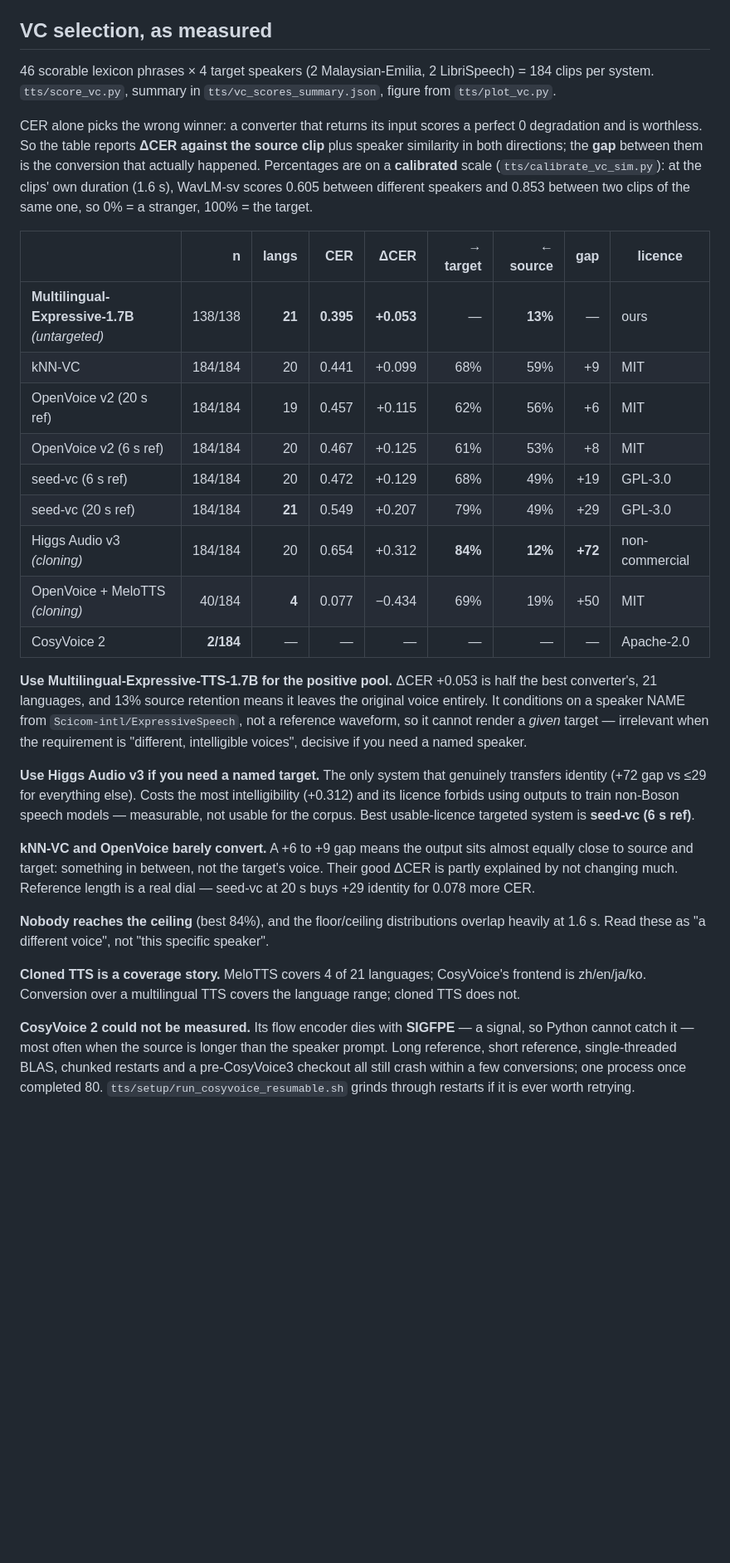
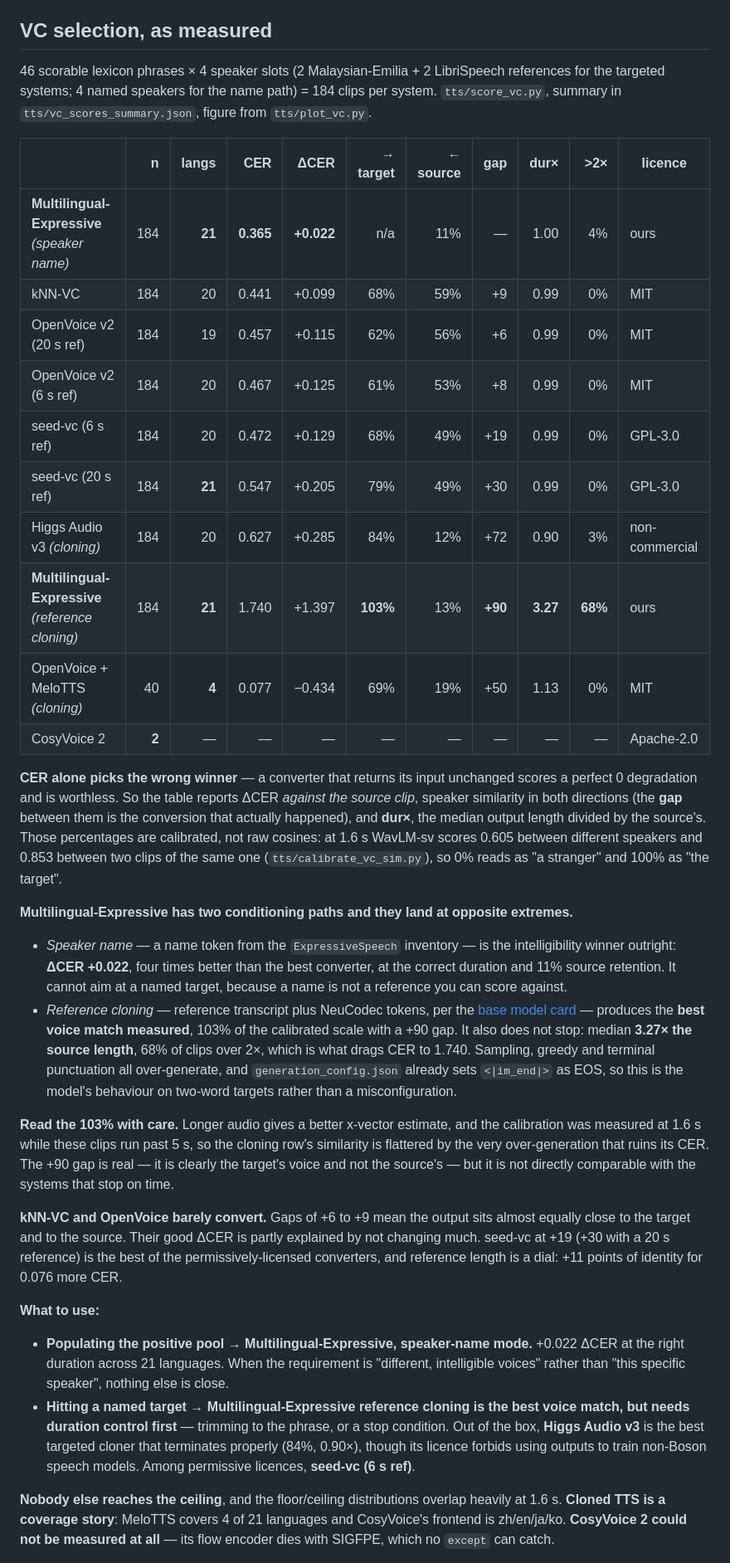
Before and after one commit to Scicom-AI-Enterprise-Organization/Whisper-Hallucination, a Markdown page: CLAUDE.md, the part around one of its changes. Shown at 83% size. Rendered like a GitHub page; blank space fills up the shorter version.

```diff
--- a/CLAUDE.md
+++ b/CLAUDE.md
@@ -185,55 +186,70 @@ and every system fell through to "unknown". No braces in `:?` messages.
 
 ## VC selection, as measured
 
-46 scorable lexicon phrases × 4 target speakers (2 Malaysian-Emilia, 2 LibriSpeech) = 184
-clips per system. `tts/score_vc.py`, summary in `tts/vc_scores_summary.json`, figure from
-`tts/plot_vc.py`.
+46 scorable lexicon phrases × 4 speaker slots (2 Malaysian-Emilia + 2 LibriSpeech references
+for the targeted systems; 4 named speakers for the name path) = 184 clips per system.
+`tts/score_vc.py`, summary in `tts/vc_scores_summary.json`, figure from `tts/plot_vc.py`.
 
-CER alone picks the wrong winner: a converter that returns its input scores a perfect 0
-degradation and is worthless. So the table reports **ΔCER against the source clip** plus
-speaker similarity in both directions; the **gap** between them is the conversion that
-actually happened. Percentages are on a **calibrated** scale (`tts/calibrate_vc_sim.py`):
-at the clips' own duration (1.6 s), WavLM-sv scores 0.605 between different speakers and
-0.853 between two clips of the same one, so 0% = a stranger, 100% = the target.
+| | n | langs | CER | ΔCER | → target | ← source | gap | dur× | >2× | licence |
+|---|---:|---:|---:|---:|---:|---:|---:|---:|---:|---|
+| **Multilingual-Expressive** *(speaker name)* | 184 | **21** | **0.365** | **+0.022** | n/a | 11% | — | 1.00 | 4% | ours |
+| kNN-VC | 184 | 20 | 0.441 | +0.099 | 68% | 59% | +9 | 0.99 | 0% | MIT |
+| OpenVoice v2 (20 s ref) | 184 | 19 | 0.457 | +0.115 | 62% | 56% | +6 | 0.99 | 0% | MIT |
+| OpenVoice v2 (6 s ref) | 184 | 20 | 0.467 | +0.125 | 61% | 53% | +8 | 0.99 | 0% | MIT |
+| seed-vc (6 s ref) | 184 | 20 | 0.472 | +0.129 | 68% | 49% | +19 | 0.99 | 0% | GPL-3.0 |
+| seed-vc (20 s ref) | 184 | **21** | 0.547 | +0.205 | 79% | 49% | +30 | 0.99 | 0% | GPL-3.0 |
+| Higgs Audio v3 *(cloning)* | 184 | 20 | 0.627 | +0.285 | 84% | 12% | +72 | 0.90 | 3% | non-commercial |
+| **Multilingual-Expressive** *(reference cloning)* | 184 | **21** | 1.740 | +1.397 | **103%** | 13% | **+90** | **3.27** | **68%** | ours |
+| OpenVoice + MeloTTS *(cloning)* | 40 | **4** | 0.077 | −0.434 | 69% | 19% | +50 | 1.13 | 0% | MIT |
+| CosyVoice 2 | **2** | — | — | — | — | — | — | — | — | Apache-2.0 |
 
-| | n | langs | CER | ΔCER | → target | ← source | gap | licence |
-|---|---:|---:|---:|---:|---:|---:|---:|---|
-| **Multilingual-Expressive-1.7B** *(untargeted)* | 138/138 | **21** | **0.395** | **+0.053** | — | **13%** | — | ours |
-| kNN-VC | 184/184 | 20 | 0.441 | +0.099 | 68% | 59% | +9 | MIT |
-| OpenVoice v2 (20 s ref) | 184/184 | 19 | 0.457 | +0.115 | 62% | 56% | +6 | MIT |
-| OpenVoice v2 (6 s ref) | 184/184 | 20 | 0.467 | +0.125 | 61% | 53% | +8 | MIT |
-| seed-vc (6 s ref) | 184/184 | 20 | 0.472 | +0.129 | 68% | 49% | +19 | GPL-3.0 |
-| seed-vc (20 s ref) | 184/184 | **21** | 0.549 | +0.207 | 79% | 49% | +29 | GPL-3.0 |
-| Higgs Audio v3 *(cloning)* | 184/184 | 20 | 0.654 | +0.312 | **84%** | **12%** | **+72** | non-commercial |
-| OpenVoice + MeloTTS *(cloning)* | 40/184 | **4** | 0.077 | −0.434 | 69% | 19% | +50 | MIT |
-| CosyVoice 2 | **2/184** | — | — | — | — | — | — | Apache-2.0 |
+**CER alone picks the wrong winner** — a converter that returns its input unchanged scores a
+perfect 0 degradation and is worthless. So the table reports ΔCER *against the source clip*,
+speaker similarity in both directions (the **gap** between them is the conversion that
+actually happened), and **dur×**, the median output length divided by the source's. Those
+percentages are calibrated, not raw cosines: at 1.6 s WavLM-sv scores 0.605 between different
+speakers and 0.853 between two clips of the same one (`tts/calibrate_vc_sim.py`), so 0% reads
+as "a stranger" and 100% as "the target".
 
-**Use Multilingual-Expressive-TTS-1.7B for the positive pool.** ΔCER +0.053 is half the best
-converter's, 21 languages, and 13% source retention means it leaves the original voice
-entirely. It conditions on a speaker NAME from `Scicom-intl/ExpressiveSpeech`, not a
-reference waveform, so it cannot render a *given* target — irrelevant when the requirement
-is "different, intelligible voices", decisive if you need a named speaker.
+**Multilingual-Expressive has two conditioning paths and they land at opposite extremes.**
 
-**Use Higgs Audio v3 if you need a named target.** The only system that genuinely transfers
-identity (+72 gap vs ≤29 for everything else). Costs the most intelligibility (+0.312) and
-its licence forbids using outputs to train non-Boson speech models — measurable, not usable
-for the corpus. Best usable-licence targeted system is **seed-vc (6 s ref)**.
+- *Speaker name* — a name token from the `ExpressiveSpeech` inventory — is the intelligibility
+  winner outright: **ΔCER +0.022**, four times better than the best converter, at the correct
+  duration and 11% source retention. It cannot aim at a named target, because a name is not a
+  reference you can score against.
+- *Reference cloning* — reference transcript plus NeuCodec tokens, per the
+  [base model card](https://huggingface.co/Scicom-intl/Multilingual-TTS-1.7B-Base#voice-cloning)
+  — produces the **best voice match measured**, 103% of the calibrated scale with a +90 gap.
+  It also does not stop: median **3.27× the source length**, 68% of clips over 2×, which is
+  what drags CER to 1.740. Sampling, greedy and terminal punctuation all over-generate, and
+  `generation_config.json` already sets `<|im_end|>` as EOS, so this is the model's behaviour
+  on two-word targets rather than a misconfiguration.
 
-**kNN-VC and OpenVoice barely convert.** A +6 to +9 gap means the output sits almost equally
-close to source and target: something in between, not the target's voice. Their good ΔCER is
-partly explained by not changing much. Reference length is a real dial — seed-vc at 20 s
-buys +29 identity for 0.078 more CER.
+**Read the 103% with care.** Longer audio gives a better x-vector estimate, and the
+calibration was measured at 1.6 s while these clips run past 5 s, so the cloning row's
+similarity is flattered by the very over-generation that ruins its CER. The +90 gap is real —
+it is clearly the target's voice and not the source's — but it is not directly comparable
+with the systems that stop on time.
 
-**Nobody reaches the ceiling** (best 84%), and the floor/ceiling distributions overlap
-heavily at 1.6 s. Read these as "a different voice", not "this specific speaker".
+**kNN-VC and OpenVoice barely convert.** Gaps of +6 to +9 mean the output sits almost equally
+close to the target and to the source. Their good ΔCER is partly explained by not changing
+much. seed-vc at +19 (+30 with a 20 s reference) is the best of the permissively-licensed
+converters, and reference length is a dial: +11 points of identity for 0.076 more CER.
 
-**Cloned TTS is a coverage story.** MeloTTS covers 4 of 21 languages; CosyVoice's frontend is
-zh/en/ja/ko. Conversion over a multilingual TTS covers the language range; cloned TTS does not.
+**What to use:**
 
-**CosyVoice 2 could not be measured.** Its flow encoder dies with **SIGFPE** — a signal, so
-Python cannot catch it — most often when the source is longer than the speaker prompt. Long
-reference, short reference, single-threaded BLAS, chunked restarts and a pre-CosyVoice3
-checkout all still crash within a few conversions; one process once completed 80.
-`tts/setup/run_cosyvoice_resumable.sh` grinds through restarts if it is ever worth retrying.
+- **Populating the positive pool → Multilingual-Expressive, speaker-name mode.** +0.022 ΔCER
+  at the right duration across 21 languages. When the requirement is "different, intelligible
+  voices" rather than "this specific speaker", nothing else is close.
+- **Hitting a named target → Multilingual-Expressive reference cloning is the best voice
+  match, but needs duration control first** — trimming to the phrase, or a stop condition.
+  Out of the box, **Higgs Audio v3** is the best targeted cloner that terminates properly
+  (84%, 0.90×), though its licence forbids using outputs to train non-Boson speech models.
+  Among permissive licences, **seed-vc (6 s ref)**.
+
+**Nobody else reaches the ceiling**, and the floor/ceiling distributions overlap heavily at
+1.6 s. **Cloned TTS is a coverage story**: MeloTTS covers 4 of 21 languages and CosyVoice's
+frontend is zh/en/ja/ko. **CosyVoice 2 could not be measured at all** — its flow encoder dies
+with SIGFPE, which no `except` can catch.
 
 **`phrases.jsonl` has 51 entries but only 49 distinct phrases** (`thanks for watching` and
```
Also changed, not shown: other parts of CLAUDE.md (+6 -10 lines), README.md (+79 -43 lines), tts/tts_results.png (added), tts/vc_results.png, 8 other files.
